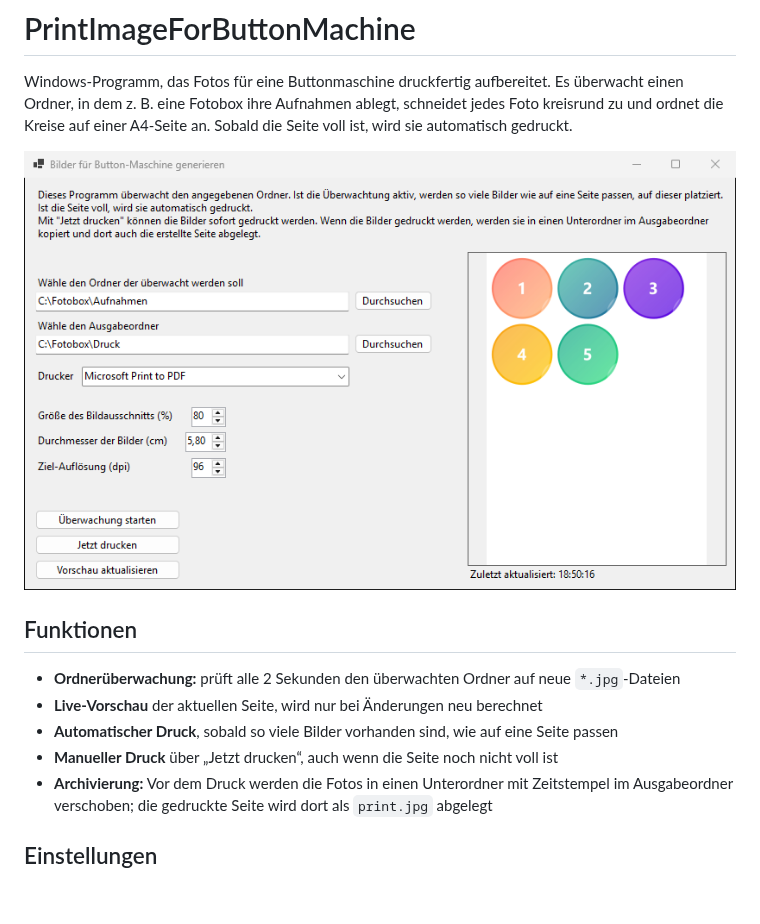
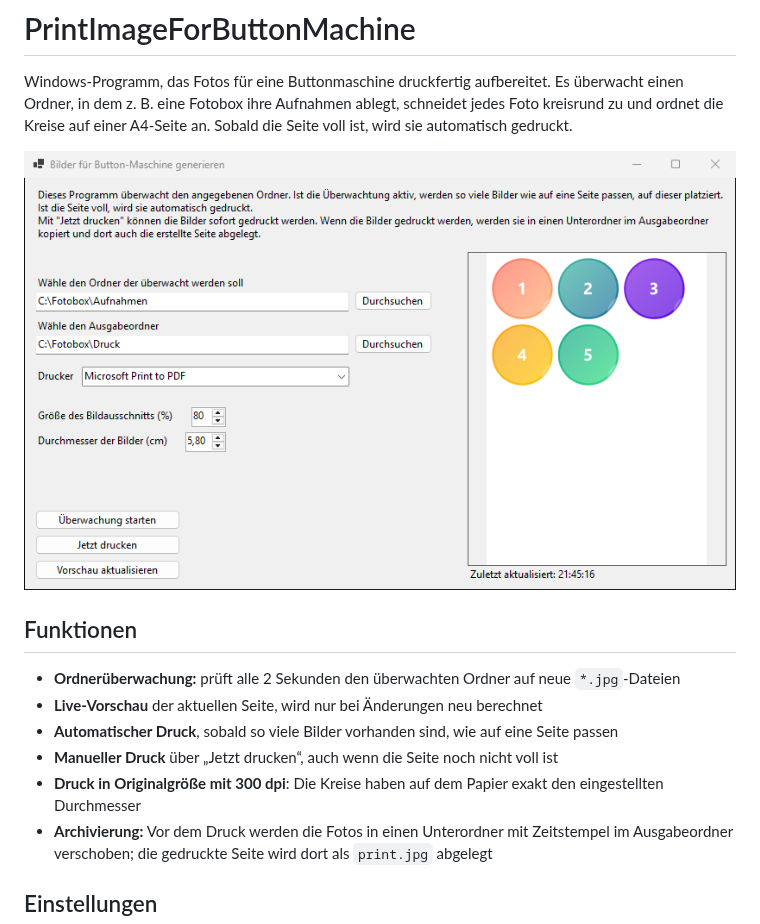
Before and after one commit to mw-j/printImageForButtonMachine, a Markdown page: README.md, the part around the change. Drawn GitHub-style; pictures changed too: docs/screenshot.png; blank space fills up the shorter version.

```diff
--- a/README.md
+++ b/README.md
@@ -10,6 +10,7 @@ Windows-Programm, das Fotos für eine Buttonmaschine druckfertig aufbereitet. Es
 - **Live-Vorschau** der aktuellen Seite, wird nur bei Änderungen neu berechnet
 - **Automatischer Druck**, sobald so viele Bilder vorhanden sind, wie auf eine Seite passen
 - **Manueller Druck** über „Jetzt drucken“, auch wenn die Seite noch nicht voll ist
+- **Druck in Originalgröße mit 300 dpi**: Die Kreise haben auf dem Papier exakt den eingestellten Durchmesser
 - **Archivierung:** Vor dem Druck werden die Fotos in einen Unterordner mit Zeitstempel im Ausgabeordner verschoben; die gedruckte Seite wird dort als `print.jpg` abgelegt
 
 ## Einstellungen
```
Also changed, not shown: 3 other files.
